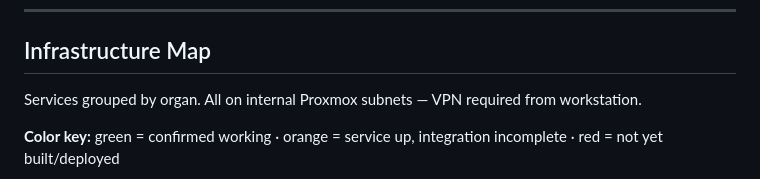
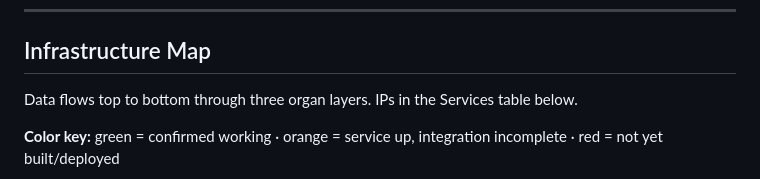
Before and after one commit to Research-Ready/supplylens, a Markdown page: README.md, the part around one of its changes. Rendered like a GitHub page.

```diff
--- a/README.md
+++ b/README.md
@@ -221,7 +221,7 @@ flowchart TD
 
 ## Infrastructure Map
 
-Services grouped by organ. All on internal Proxmox subnets — VPN required from workstation.
+Data flows top to bottom through three organ layers. IPs in the Services table below.
 
 **Color key:** green = confirmed working · orange = service up, integration incomplete · red = not yet built/deployed
 
```
Also changed, not shown: other parts of README.md (+43 -56 lines).
